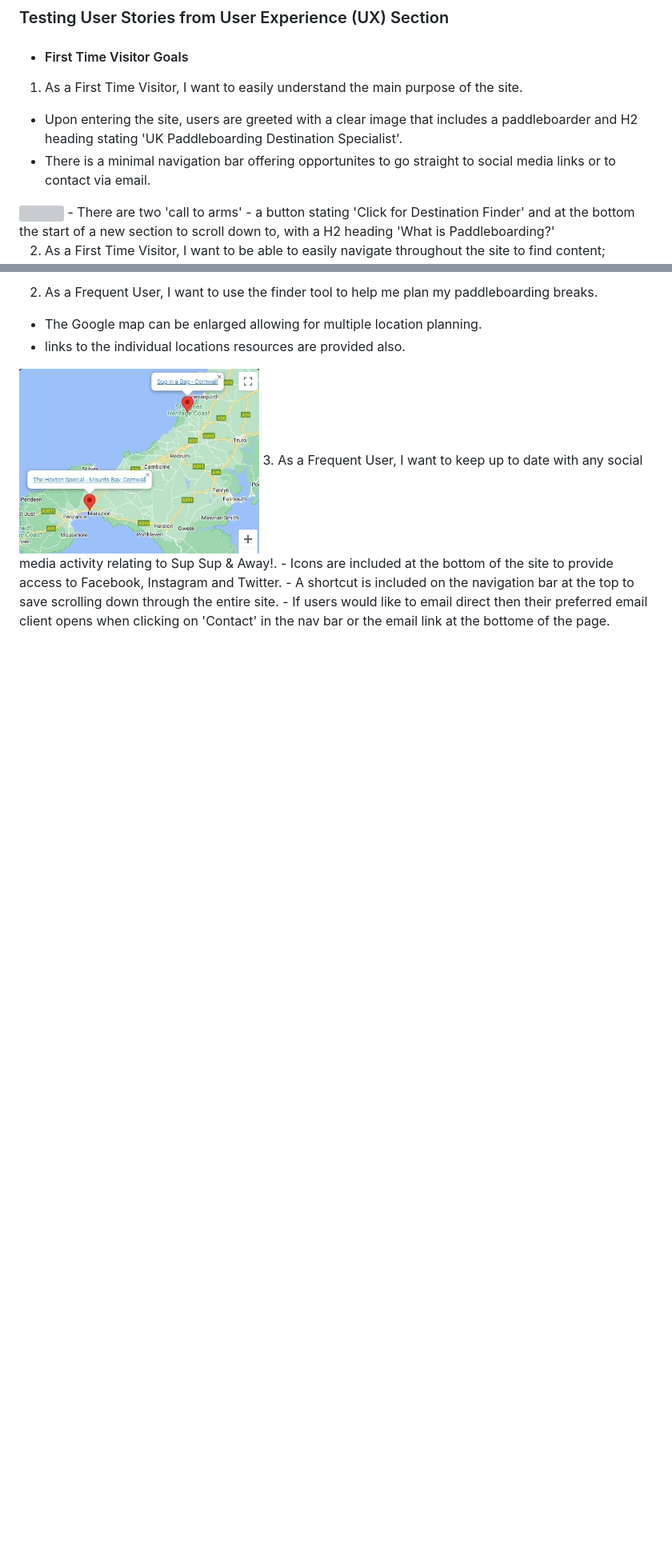
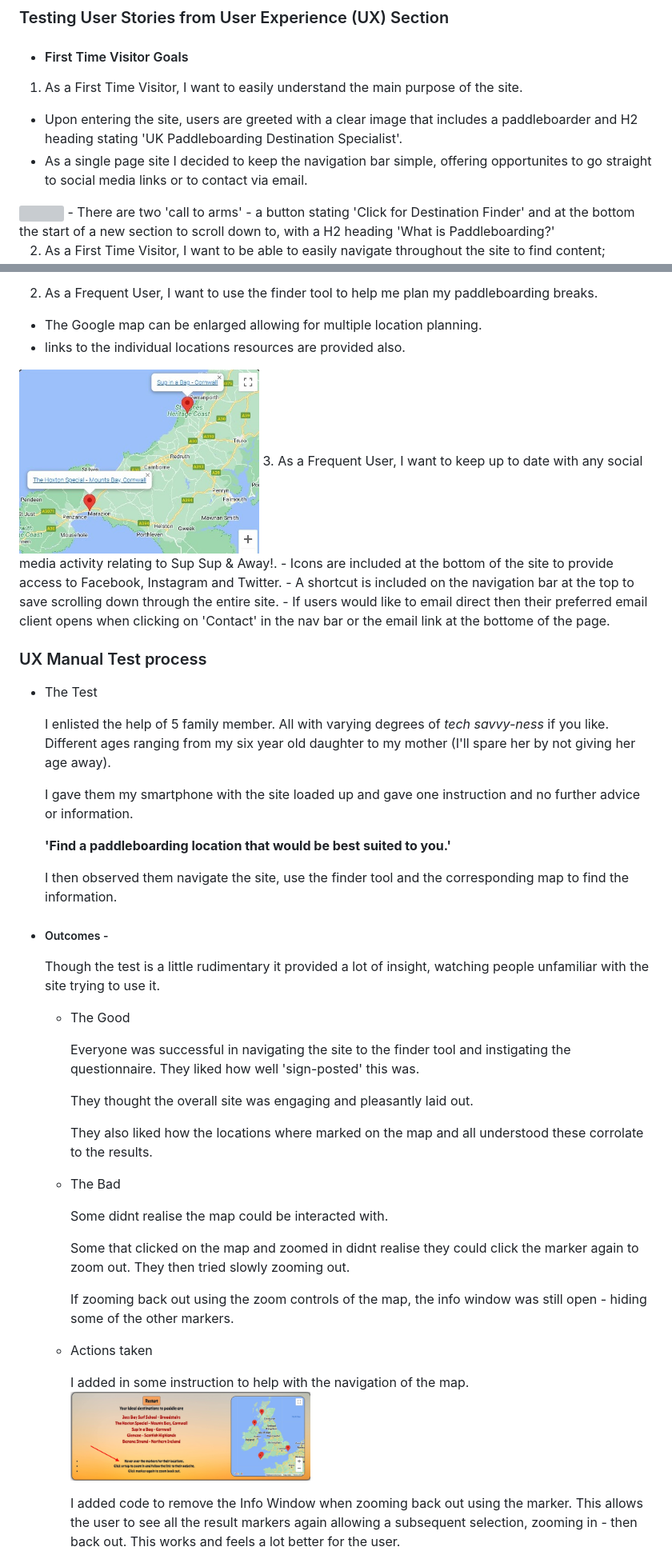
Before and after one commit to nddpj00/sup-sup-away, a Markdown page: README.md, 2 parts joined by grey strips. Shown at 80% size. Drawn GitHub-style; pictures changed too: assets/images/images-testing/supsup-testing-mapinstructions.jpg (added); blank space fills up the shorter version; grey boxes are pictures that could not be loaded.

```diff
--- a/README.md
+++ b/README.md
@@ -161,7 +161,7 @@
 
   1. As a First Time Visitor, I want to easily understand the main purpose of the site.
   - Upon entering the site, users are greeted with a clear image that includes a paddleboarder and H2 heading stating 'UK Paddleboarding Destination Specialist'.
-  - There is a minimal navigation bar offering opportunites to go straight to social media links or to contact via email.
+  - As a single page site I decided to keep the navigation bar simple, offering opportunites to go straight to social media links or to contact via email.
   <img align = "center" width = "300px" height = "200px" src = "assets/images/images-readme/supsup-readme-heroimg.jpg">
   - There are two 'call to arms' - a button stating 'Click for Destination Finder' and at the bottom the start of a new section to scroll down to, with a H2 heading 'What is Paddleboarding?'
 
@@ -218,3 +218,44 @@
 - Icons are included at the bottom of the site to provide access to Facebook, Instagram and Twitter.
 - A shortcut is included on the navigation bar at the top to save scrolling down through the entire site.
 - If users would like to email direct then their preferred email client opens when clicking on 'Contact' in the nav bar or the email link at the bottome of the page.
+
+### UX Manual Test process
+
+  - The Test
+
+    I enlisted the help of 5 family member.  All with varying degrees of *tech savvy-ness* if you like.  Different ages ranging from my six year old daughter to my mother (I'll spare her by not giving her age away).
+
+    I gave them my smartphone with the site loaded up and gave one instruction and no further advice or information.
+
+    **'Find a paddleboarding location that would be best suited to you.'**
+
+    I then observed them navigate the site, use the finder tool and the corresponding map to find the information.
+
+- ##### Outcomes -
+
+    Though the test is a little rudimentary it provided a lot of insight, watching people unfamiliar with the site trying to use it.
+
+  * The Good
+
+    Everyone was successful in navigating the site to the finder tool and instigating the questionnaire.  They liked how well 'sign-posted' this was.
+
+    They thought the overall site was engaging and pleasantly laid out.
+
+    They also liked how the locations where marked on the map and all understood these corrolate to the results.
+
+  * The Bad
+
+    Some didnt realise the map could be interacted with.
+
+    Some that clicked on the map and zoomed in didnt realise they could click the marker again to zoom out. They then tried slowly zooming out.
+
+    If zooming back out using the zoom controls of the map, the info window was still open - hiding some of the other markers.
+
+
+  * Actions taken
+
+    I added in some instruction to help with the navigation of the map.
+    <img align = "center" width = "300px" height = "200px" src = "assets/images/images-testing/supsup-testing-mapinstructions.jpg">
+
+    I added code to remove the Info Window when zooming back out using the marker.  This allows the user to see all the result markers again allowing a subsequent selection, zooming in - then back out.  This works and feels a lot better for the user.
+
```
Also changed, not shown: other parts of README.md (+28 -2 lines), assets/images/images-testing/supsup-testing-safari16.jpg (added), assets/images/images-testing/supsup-testing-screenshots.jpg (added), 1 other file.
